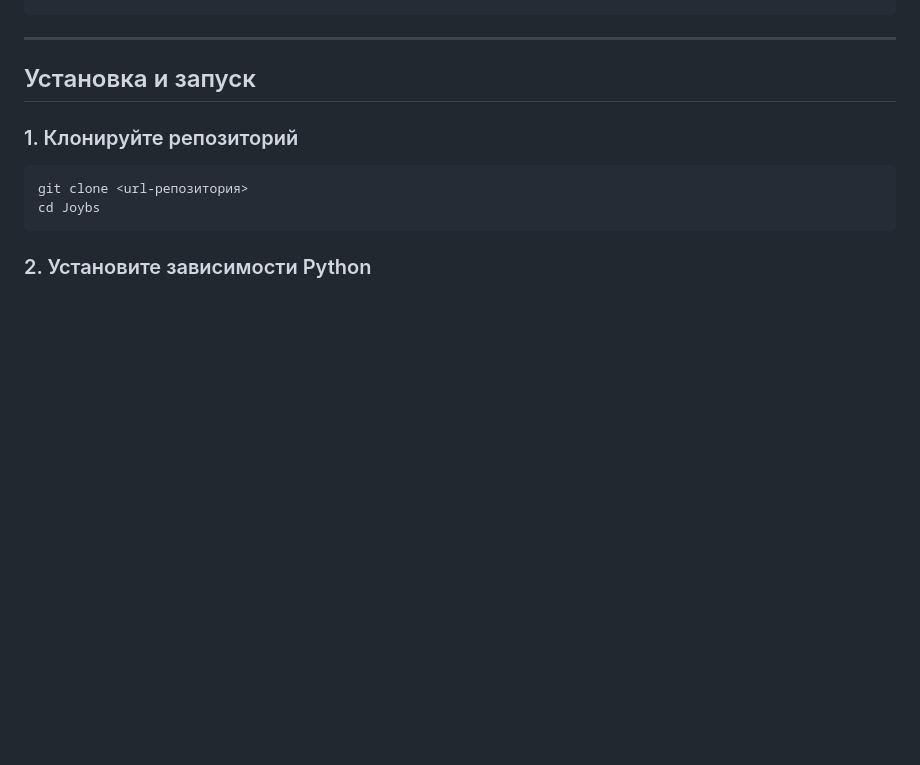
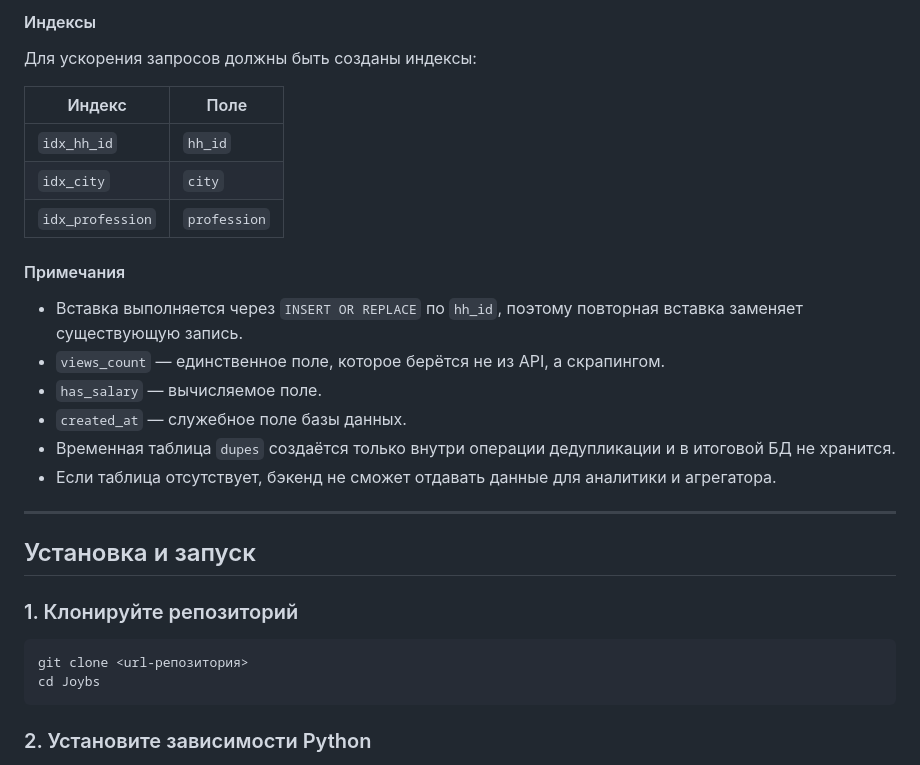
Before and after one commit to Tapokn/Joybs, a Markdown page: README.md, the part around one of its changes. Drawn GitHub-style; blank space fills up the shorter version.

Commit message:
Update README.md - описание требований к таблице бд

```diff
--- a/README.md
+++ b/README.md
@@ -58,3 +107,21 @@
+#### Индексы
+
+Для ускорения запросов должны быть созданы индексы:
+
+| Индекс | Поле |
+|---|---|
+| `idx_hh_id` | `hh_id` |
+| `idx_city` | `city` |
+| `idx_profession` | `profession` |
+
+#### Примечания
+
+- Вставка выполняется через `INSERT OR REPLACE` по `hh_id`, поэтому повторная вставка заменяет существующую запись.
+- `views_count` — единственное поле, которое берётся не из API, а скрапингом.
+- `has_salary` — вычисляемое поле.
+- `created_at` — служебное поле базы данных.
+- Временная таблица `dupes` создаётся только внутри операции дедупликации и в итоговой БД не хранится.
+- Если таблица отсутствует, бэкенд не сможет отдавать данные для аналитики и агрегатора.
 ---
 
 ## Установка и запуск
```
Also changed, not shown: other parts of README.md (+49 -0 lines).
